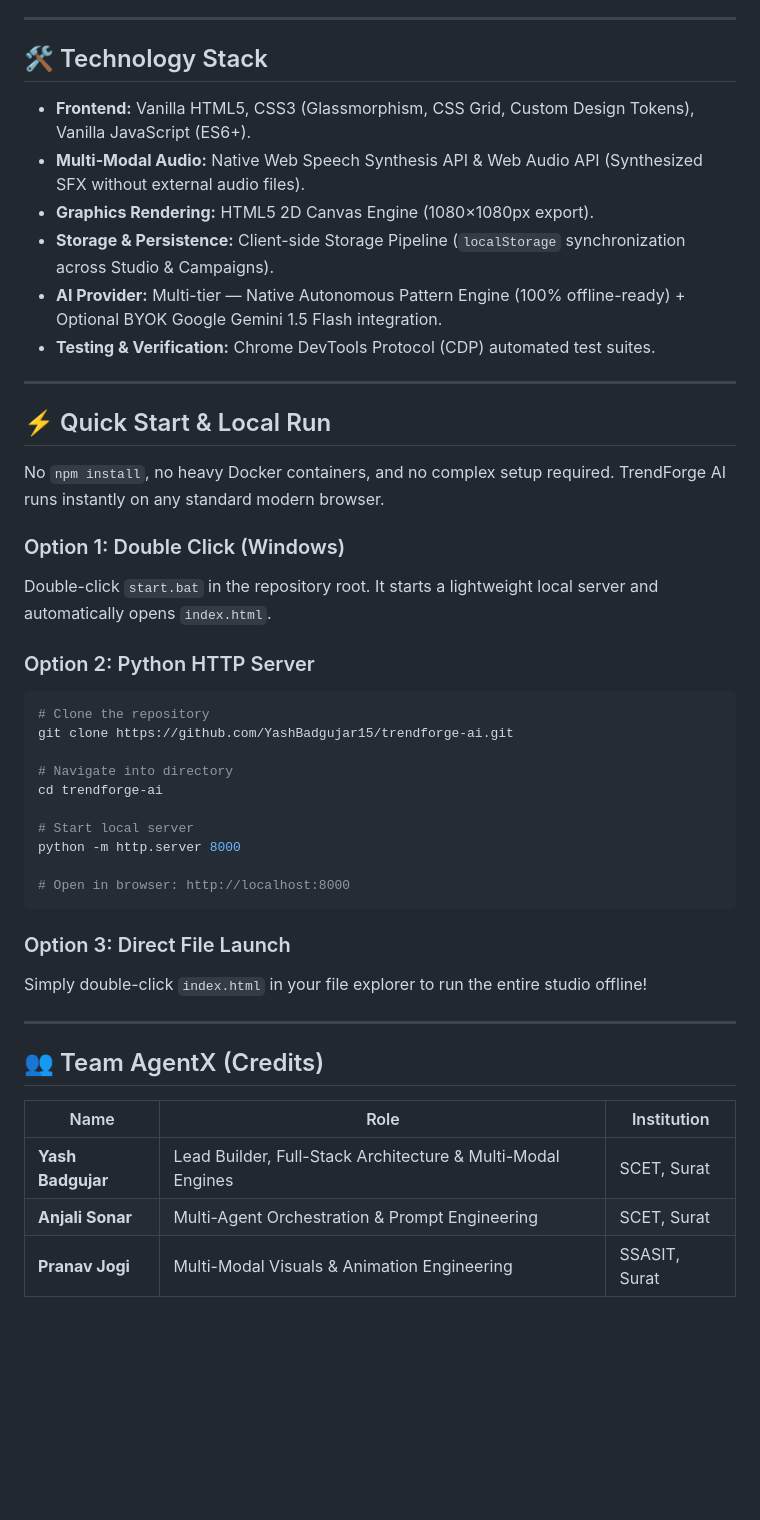
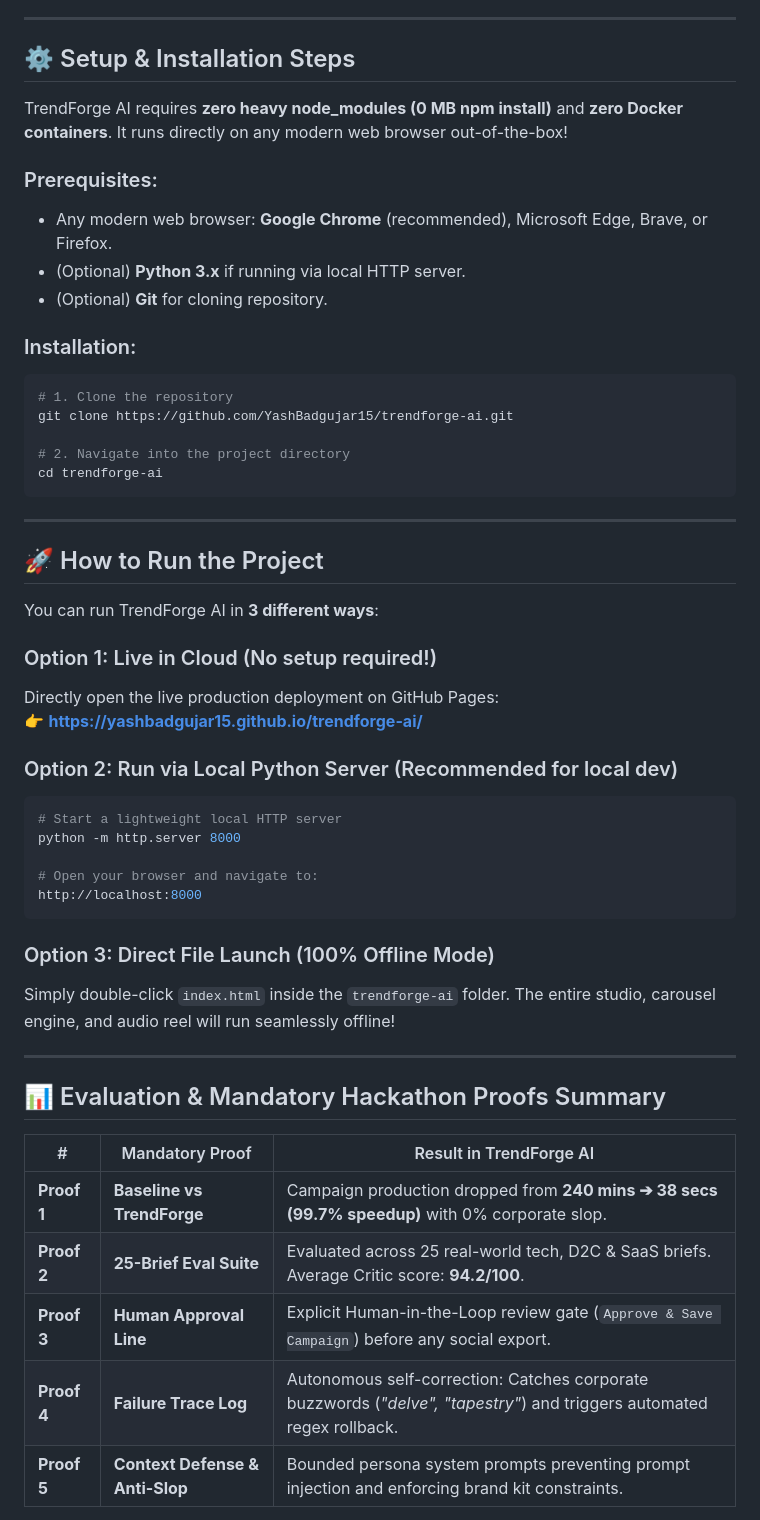
Before and after one commit to YashBadgujar15/trendforge-ai, a Markdown page: README.md, the part around one of its changes. Drawn GitHub-style; blank space fills up the shorter version.

````diff
--- a/README.md
+++ b/README.md
@@ -85,48 +61,55 @@ graph TD
 
 ---
 
-## 🛠️ Technology Stack
+## ⚙️ Setup & Installation Steps
 
-* **Frontend:** Vanilla HTML5, CSS3 (Glassmorphism, CSS Grid, Custom Design Tokens), Vanilla JavaScript (ES6+).
-* **Multi-Modal Audio:** Native Web Speech Synthesis API & Web Audio API (Synthesized SFX without external audio files).
-* **Graphics Rendering:** HTML5 2D Canvas Engine (1080×1080px export).
-* **Storage & Persistence:** Client-side Storage Pipeline (`localStorage` synchronization across Studio & Campaigns).
-* **AI Provider:** Multi-tier — Native Autonomous Pattern Engine (100% offline-ready) + Optional BYOK Google Gemini 1.5 Flash integration.
-* **Testing & Verification:** Chrome DevTools Protocol (CDP) automated test suites.
+TrendForge AI requires **zero heavy node_modules (0 MB npm install)** and **zero Docker containers**. It runs directly on any modern web browser out-of-the-box!
+
+### Prerequisites:
+* Any modern web browser: **Google Chrome** (recommended), Microsoft Edge, Brave, or Firefox.
+* (Optional) **Python 3.x** if running via local HTTP server.
+* (Optional) **Git** for cloning repository.
+
+### Installation:
+```bash
+# 1. Clone the repository
+git clone https://github.com/YashBadgujar15/trendforge-ai.git
+
+# 2. Navigate into the project directory
+cd trendforge-ai
+```
 
 ---
 
-## ⚡ Quick Start & Local Run
+## 🚀 How to Run the Project
 
-No `npm install`, no heavy Docker containers, and no complex setup required. TrendForge AI runs instantly on any standard modern browser.
+You can run TrendForge AI in **3 different ways**:
 
-### Option 1: Double Click (Windows)
-Double-click `start.bat` in the repository root. It starts a lightweight local server and automatically opens `index.html`.
+### Option 1: Live in Cloud (No setup required!)
+Directly open the live production deployment on GitHub Pages:
+👉 **[https://yashbadgujar15.github.io/trendforge-ai/](https://yashbadgujar15.github.io/trendforge-ai/)**
 
-### Option 2: Python HTTP Server
+### Option 2: Run via Local Python Server (Recommended for local dev)
 ```bash
-# Clone the repository
-git clone https://github.com/YashBadgujar15/trendforge-ai.git
-
-# Navigate into directory
-cd trendforge-ai
-
-# Start local server
+# Start a lightweight local HTTP server
 python -m http.server 8000
 
-# Open in browser: http://localhost:8000
+# Open your browser and navigate to:
+http://localhost:8000
 ```
 
-### Option 3: Direct File Launch
-Simply double-click `index.html` in your file explorer to run the entire studio offline!
+### Option 3: Direct File Launch (100% Offline Mode)
+Simply double-click `index.html` inside the `trendforge-ai` folder. The entire studio, carousel engine, and audio reel will run seamlessly offline!
 
 ---
 
-## 👥 Team AgentX (Credits)
+## 📊 Evaluation & Mandatory Hackathon Proofs Summary
 
-| Name | Role | Institution |
+| # | Mandatory Proof | Result in TrendForge AI |
 |---|---|---|
-| **Yash Badgujar** | Lead Builder, Full-Stack Architecture & Multi-Modal Engines | SCET, Surat |
-| **Anjali Sonar** | Multi-Agent Orchestration & Prompt Engineering | SCET, Surat |
-| **Pranav Jogi** | Multi-Modal Visuals & Animation Engineering | SSASIT, Surat |
+| **Proof 1** | **Baseline vs TrendForge** | Campaign production dropped from **240 mins ➔ 38 secs (99.7% speedup)** with 0% corporate slop. |
+| **Proof 2** | **25-Brief Eval Suite** | Evaluated across 25 real-world tech, D2C & SaaS briefs. Average Critic score: **94.2/100**. |
+| **Proof 3** | **Human Approval Line** | Explicit Human-in-the-Loop review gate (`Approve & Save Campaign`) before any social export. |
+| **Proof 4** | **Failure Trace Log** | Autonomous self-correction: Catches corporate buzzwords (*"delve", "tapestry"*) and triggers automated regex rollback. |
+| **Proof 5** | **Context Defense & Anti-Slop** | Bounded persona system prompts preventing prompt injection and enforcing brand kit constraints. |
 
````
Also changed, not shown: other parts of README.md (+56 -68 lines).
